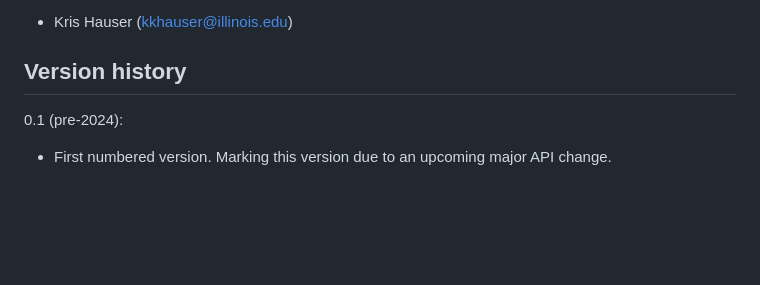
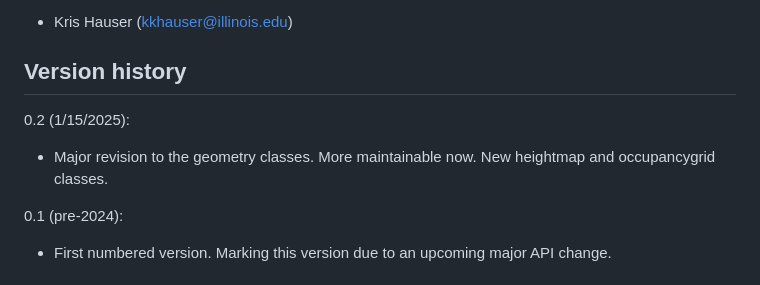
Before and after one commit to krishauser/KrisLibrary, a Markdown page: README.md, the part around the change. Rendered like a GitHub page; blank space fills up the shorter version.

```diff
--- a/README.md
+++ b/README.md
@@ -7,6 +7,9 @@ Authors:
 - Kris Hauser (kkhauser@illinois.edu)
 
 ## Version history
+
+0.2 (1/15/2025):
+- Major revision to the geometry classes.  More maintainable now.  New heightmap and occupancygrid classes.
 
 0.1 (pre-2024):
 - First numbered version. Marking this version due to an upcoming major API change.
```
